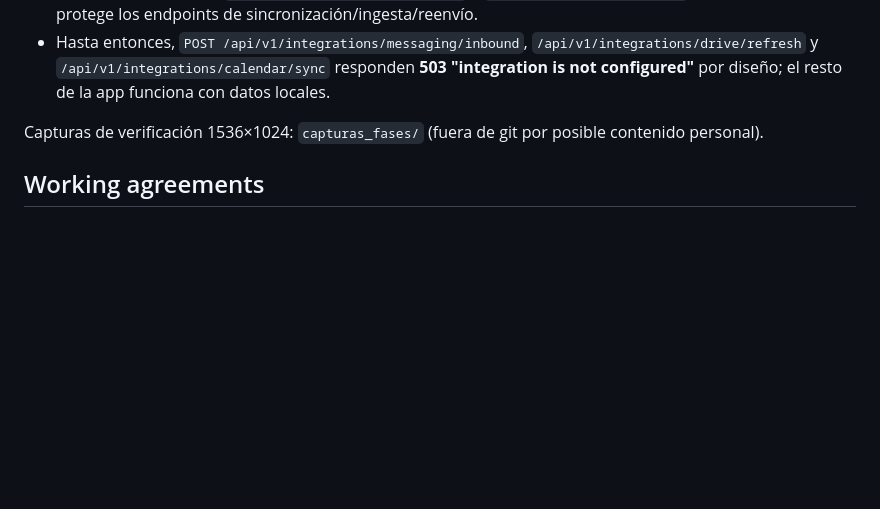
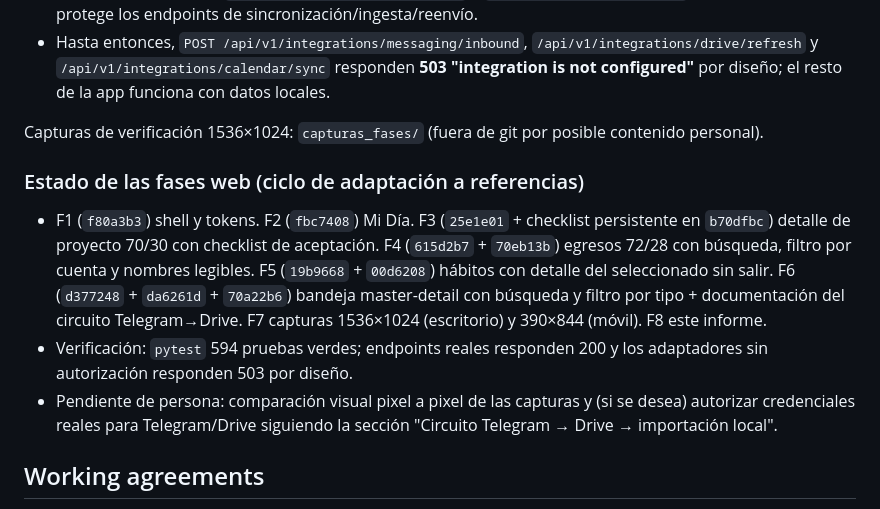
Before and after one commit to Jonathan-Marcano/jonathan-ai-pm, a Markdown page: README.md, the part around the change. Rendered like a GitHub page; blank space fills up the shorter version.

Commit message:
F8: informe de fases y estado de integraciones en el README

```diff
--- a/README.md
+++ b/README.md
@@ -206,6 +206,21 @@ escribiendo capturas locales (`channel: telegram`) sin red ni credenciales.
 Capturas de verificación 1536×1024: `capturas_fases/` (fuera de git por
 posible contenido personal).
 
+### Estado de las fases web (ciclo de adaptación a referencias)
+- F1 (`f80a3b3`) shell y tokens. F2 (`fbc7408`) Mi Día. F3 (`25e1e01` + checklist
+  persistente en `b70dfbc`) detalle de proyecto 70/30 con checklist de
+  aceptación. F4 (`615d2b7` + `70eb13b`) egresos 72/28 con búsqueda, filtro por
+  cuenta y nombres legibles. F5 (`19b9668` + `00d6208`) hábitos con detalle del
+  seleccionado sin salir. F6 (`d377248` + `da6261d` + `70a22b6`) bandeja
+  master-detail con búsqueda y filtro por tipo + documentación del circuito
+  Telegram→Drive. F7 capturas 1536×1024 (escritorio) y 390×844 (móvil).
+  F8 este informe.
+- Verificación: `pytest` 594 pruebas verdes; endpoints reales responden 200 y
+  los adaptadores sin autorización responden 503 por diseño.
+- Pendiente de persona: comparación visual pixel a pixel de las capturas y
+  (si se desea) autorizar credenciales reales para Telegram/Drive siguiendo la
+  sección "Circuito Telegram → Drive → importación local".
+
 ## Working agreements
 
 - GitHub is the source of truth for code, schemas, and versioned technical documentation.
```
